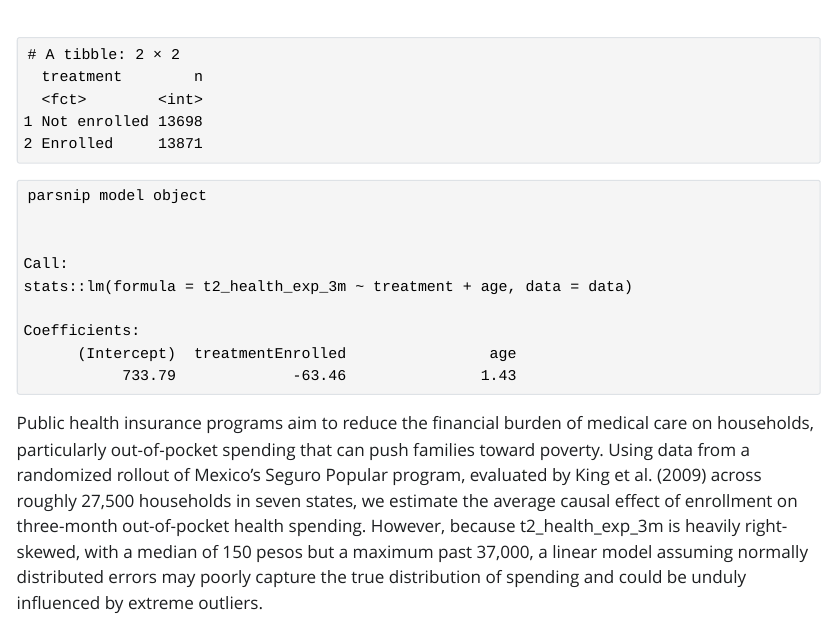
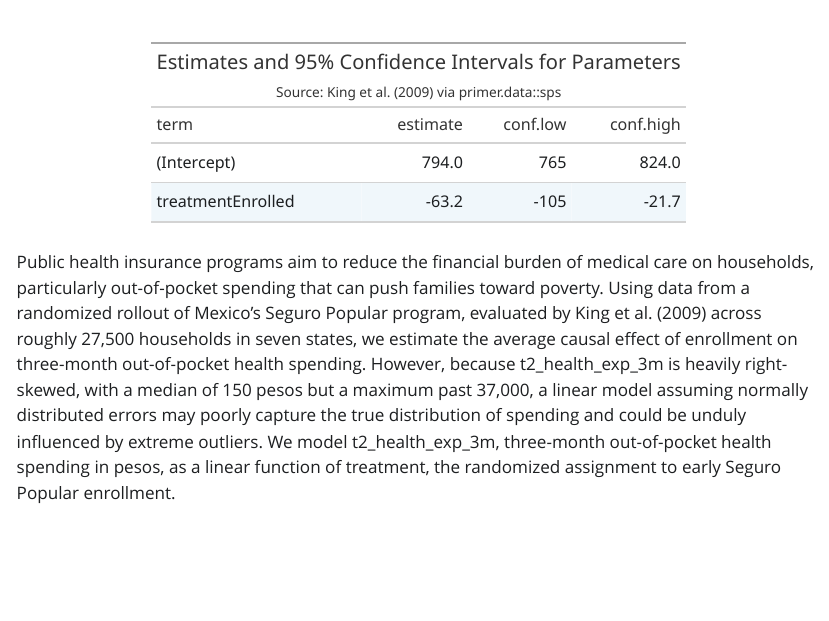
Before and after one commit to vkurapat/seguro-popular, a Quarto document (analysis.qmd): the page in a window 1100 px wide, from 170 px down before the commit and from 180 px down after it. The pictures show the output file analysis.html that the author committed with the source, opened offline; Quarto's library style sheets are replaced by a plain one without menus.

Commit message:
Add model structure sentence to summary

````diff
--- a/analysis.qmd
+++ b/analysis.qmd
@@ -40,16 +41,17 @@ x |>
 ```
 
 ```{r}
-x |> count(treatment)
-```
-
-```{r}
-linear_reg(engine = "lm") |> fit(t2_health_exp_3m ~ treatment + age, data = x)
-```
-
-```{r}
 #| cache: true
 fit_sp <- linear_reg(engine = "lm") |> fit(t2_health_exp_3m ~ treatment, data = x)
 ```
 
-Public health insurance programs aim to reduce the financial burden of medical care on households, particularly out-of-pocket spending that can push families toward poverty. Using data from a randomized rollout of Mexico's Seguro Popular program, evaluated by King et al. (2009) across roughly 27,500 households in seven states, we estimate the average causal effect of enrollment on three-month out-of-pocket health spending. However, because t2_health_exp_3m is heavily right-skewed, with a median of 150 pesos but a maximum past 37,000, a linear model assuming normally distributed errors may poorly capture the true distribution of spending and could be unduly influenced by extreme outliers.
+```{r}
+tidy(fit_sp, conf.int = TRUE) |>
+  select(term, estimate, conf.low, conf.high) |>
+  mutate(across(c(estimate, conf.low, conf.high), \(x) signif(x, 3))) |>
+  gt() |>
+  tab_header(title = "Estimates and 95% Confidence Intervals for Parameters",
+             subtitle = "Source: King et al. (2009) via primer.data::sps")
+```
+
+Public health insurance programs aim to reduce the financial burden of medical care on households, particularly out-of-pocket spending that can push families toward poverty. Using data from a randomized rollout of Mexico's Seguro Popular program, evaluated by King et al. (2009) across roughly 27,500 households in seven states, we estimate the average causal effect of enrollment on three-month out-of-pocket health spending. However, because t2_health_exp_3m is heavily right-skewed, with a median of 150 pesos but a maximum past 37,000, a linear model assuming normally distributed errors may poorly capture the true distribution of spending and could be unduly influenced by extreme outliers. We model t2_health_exp_3m, three-month out-of-pocket health spending in pesos, as a linear function of treatment, the randomized assignment to early Seguro Popular enrollment.
````
Also changed, not shown: analysis.html, analysis.qmd (1 more changed lines).
